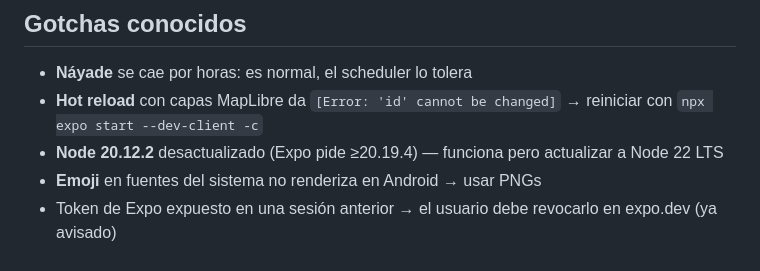
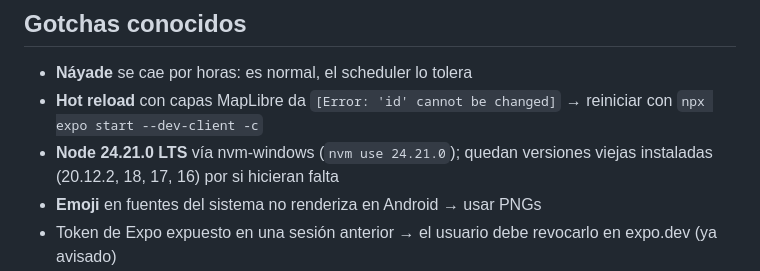
Before and after one commit to ayozegr05/checkcoast-tenerife, a Markdown page: AGENTS.md, the part around the change. Drawn GitHub-style.

```diff
--- a/AGENTS.md
+++ b/AGENTS.md
@@ -144,8 +144,9 @@ npx tsc --noEmit                                        # typecheck
 - **Náyade** se cae por horas: es normal, el scheduler lo tolera
 - **Hot reload** con capas MapLibre da `[Error: 'id' cannot be changed]`
   → reiniciar con `npx expo start --dev-client -c`
-- **Node 20.12.2** desactualizado (Expo pide ≥20.19.4) — funciona pero
-  actualizar a Node 22 LTS
+- **Node 24.21.0 LTS** vía nvm-windows (`nvm use 24.21.0`); quedan
+  versiones viejas instaladas (20.12.2, 18, 17, 16) por si hicieran
+  falta
 - **Emoji** en fuentes del sistema no renderiza en Android → usar PNGs
 - Token de Expo expuesto en una sesión anterior → el usuario debe
   revocarlo en expo.dev (ya avisado)
```
Also changed, not shown: ROADMAP.md (+1 -1 lines).
